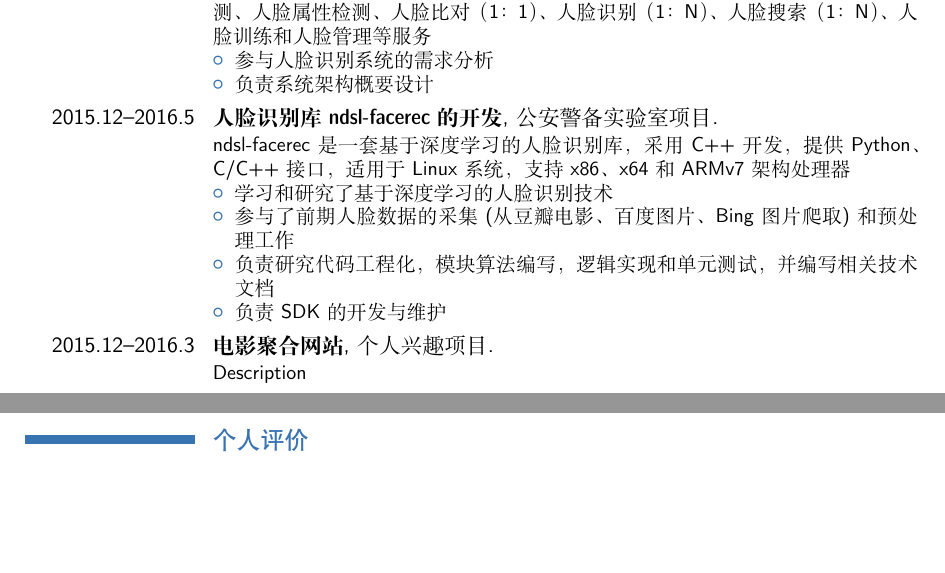
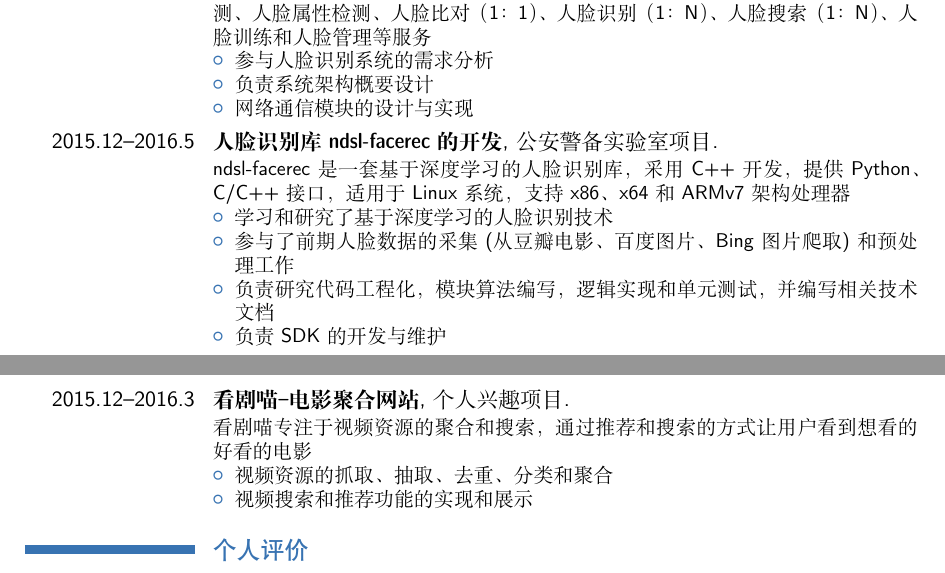
Before and after one commit to Fiona-Ly/cv, a LaTeX CV (cv_cn.tex): two parts of pages 1 and 2 of 2, joined at a grey line, cut so that both start at the same text, the shorter picture padded with empty space. Compiled offline with XeLaTeX; a missing font is replaced by an installed copy or a similar font.

Commit message:
update cv

```diff
--- a/cv_cn.tex
+++ b/cv_cn.tex
@@ -103,6 +102,7 @@
 \begin{itemize}
     \item 参与人脸识别系统的需求分析
     \item 负责系统架构概要设计
+    \item 网络通信模块的设计与实现
 \end{itemize}
 }
 \cventry{2015.12--2016.5}{人脸识别库ndsl-facerec的开发}{}{公安警备实验室项目}{}{ndsl-facerec是一套基于深度学习的人脸识别库，采用C++开发，提供Python、C/C++接口，适用于Linux系统，支持x86、x64和ARMv7架构处理器
@@ -112,7 +112,12 @@
     \item 负责研究代码工程化，模块算法编写，逻辑实现和单元测试，并编写相关技术文档
     \item 负责SDK的开发与维护
 \end{itemize}}
-\cventry{2015.12--2016.3}{电影聚合网站}{}{个人兴趣项目}{}{Description}
+\cventry{2015.12--2016.3}{看剧喵--电影聚合网站}{}{个人兴趣项目}{}{看剧喵专注于视频资源的聚合和搜索，通过推荐和搜索的方式让用户看到想看的好看的电影
+\begin{itemize}
+    \item 视频资源的抓取、抽取、去重、分类和聚合
+    \item 视频搜索和推荐功能的实现和展示
+\end{itemize}
+}
 
 \section{个人评价}
 \cvline{\hello}{工作态度认真，做事踏实，有很强的责任心和团队意识}
```
Also changed, not shown: cv_cn.tex (3 more changed lines).
